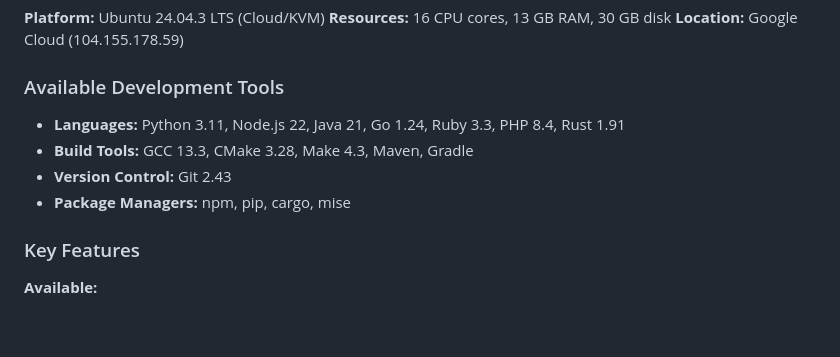
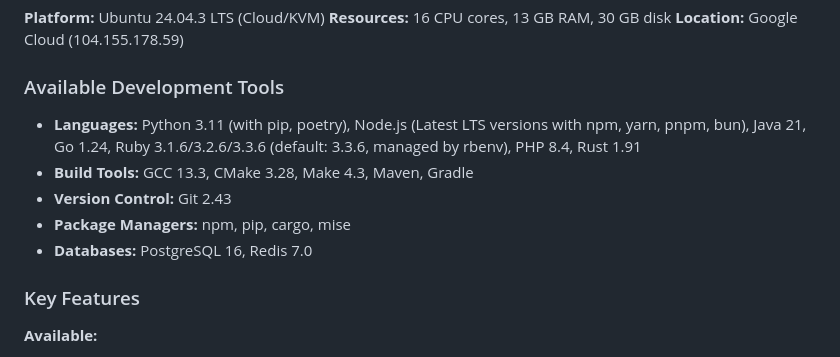
Before and after one commit to orgoj/cac-test, a Markdown page: README.md, the part around the change. Rendered like a GitHub page; blank space fills up the shorter version.

```diff
--- a/README.md
+++ b/README.md
@@ -49,10 +49,11 @@ This repository documents the **specific cloud environment** where Claude Code e
 
 ### Available Development Tools
 
-- **Languages:** Python 3.11, Node.js 22, Java 21, Go 1.24, Ruby 3.3, PHP 8.4, Rust 1.91
+- **Languages:** Python 3.11 (with pip, poetry), Node.js (Latest LTS versions with npm, yarn, pnpm, bun), Java 21, Go 1.24, Ruby 3.1.6/3.2.6/3.3.6 (default: 3.3.6, managed by rbenv), PHP 8.4, Rust 1.91
 - **Build Tools:** GCC 13.3, CMake 3.28, Make 4.3, Maven, Gradle
 - **Version Control:** Git 2.43
 - **Package Managers:** npm, pip, cargo, mise
+- **Databases:** PostgreSQL 16, Redis 7.0
 
 ### Key Features
 
```
Also changed, not shown: SYSTEM_ENVIRONMENT.md (+7 -3 lines).
